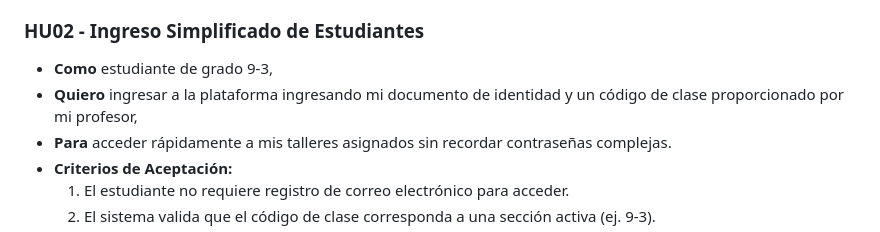
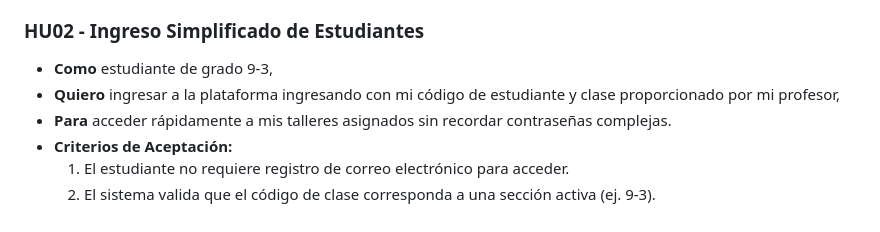
Before and after one commit to Dreathward/sistema-de-aprendizaje-en-linea, a Markdown page: docs/05-historias-usuario.md, the part around the change. GitHub-like rendering.

Commit message:
Clarify login method for HU02 user story
Updated user story HU02 to clarify login method.

```diff
--- a/docs/05-historias-usuario.md
+++ b/docs/05-historias-usuario.md
@@ -20,7 +20,7 @@
 
 ### HU02 - Ingreso Simplificado de Estudiantes
 * **Como** estudiante de grado 9-3,
-* **Quiero** ingresar a la plataforma ingresando mi documento de identidad y un código de clase proporcionado por mi profesor,
+* **Quiero** ingresar a la plataforma ingresando con mi código de estudiante y clase proporcionado por mi profesor,
 * **Para** acceder rápidamente a mis talleres asignados sin recordar contraseñas complejas.
 * **Criterios de Aceptación:**
   1. El estudiante no requiere registro de correo electrónico para acceder.
```
